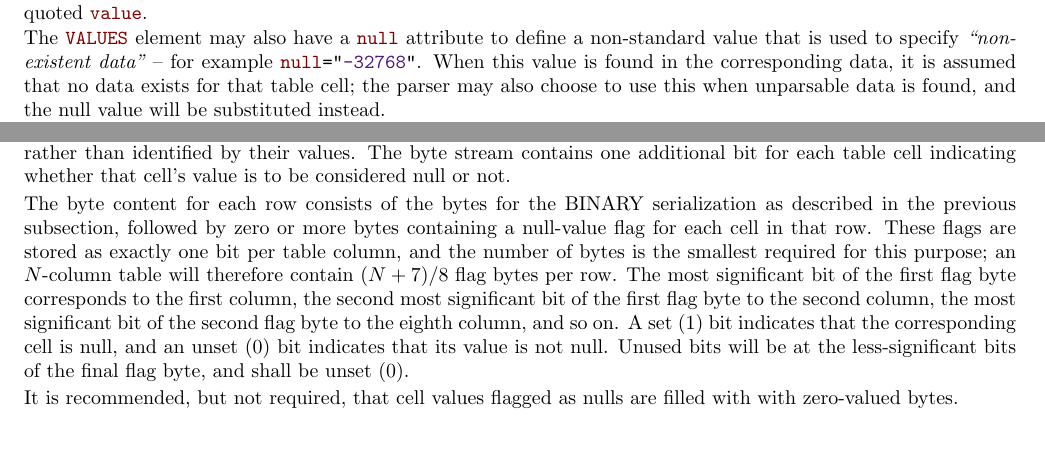
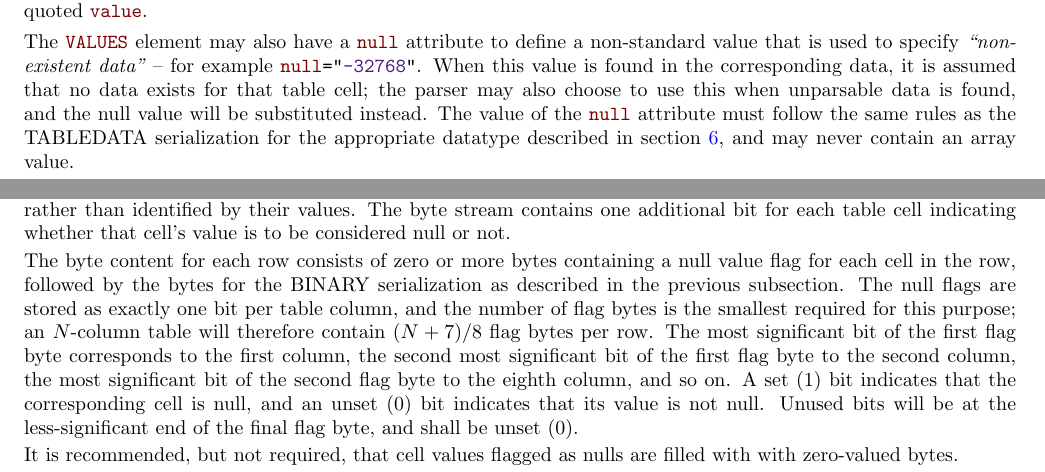
Before and after one commit to ivoa-std/VOTable, a LaTeX document (votable.tex): two parts of pages 14 and 18 of 43, joined at a grey line, cut so that both start at the same text, the shorter picture padded with empty space. Compiled offline with pdfLaTeX.

Commit message:
votable: null flag bytes now go before data bytes not after them in BINARY2

```diff
--- a/votable.tex
+++ b/votable.tex
@@ -1328,6 +1328,10 @@ When this value is found in the corresponding data, it is assumed that no data
 exists for that table cell; the parser may also choose to use this
 when unparsable data is found, and the null value will be substituted
 instead.
+The value of the \attr{null} attribute must follow the same rules
+as the TABLEDATA serialization for the appropriate datatype
+described in \Aref{sec:datatypes}{section 6}, and may never
+contain an array value.
 
 This mechanism for representing null values is required for integer
 columns in the \elem{BINARY} serialization.
@@ -1695,11 +1699,12 @@ by their values.
 The byte stream contains one additional bit for each table cell
 indicating whether that cell's value is to be considered null or not.
 
-The byte content for each row consists of the bytes for the BINARY
-serialization as described in the previous subsection, followed by zero or
-more bytes containing a null-value flag for each cell in that row.
-These flags are stored as exactly one bit per table column, and the number
-of bytes is the smallest required for this purpose;
+The byte content for each row consists of
+zero or more bytes containing a null value flag for each cell in the row,
+followed by the bytes for the BINARY serialization as described in the
+previous subsection.
+The null flags are stored as exactly one bit per table column, and the number
+of flag bytes is the smallest required for this purpose;
 an $N$-column table will therefore contain $(N+7)/8$ flag bytes per row.
 The most significant bit of the first flag byte corresponds to the
 first column,
@@ -1707,7 +1712,7 @@ the second most significant bit of the first flag byte to the second column,
 the most significant bit of the second flag byte to the eighth column,
 and so on.  A set (1) bit indicates that the corresponding cell is null,
 and an unset (0) bit indicates that its value is not null.
-Unused bits will be at the less-significant bits of the final flag byte,
+Unused bits will be at the less-significant end of the final flag byte,
 and shall be unset (0).
 
 It is recommended, but not required, that cell values flagged as nulls
```
Also changed, not shown: votable.tex (13 more changed lines), 1 other file.
